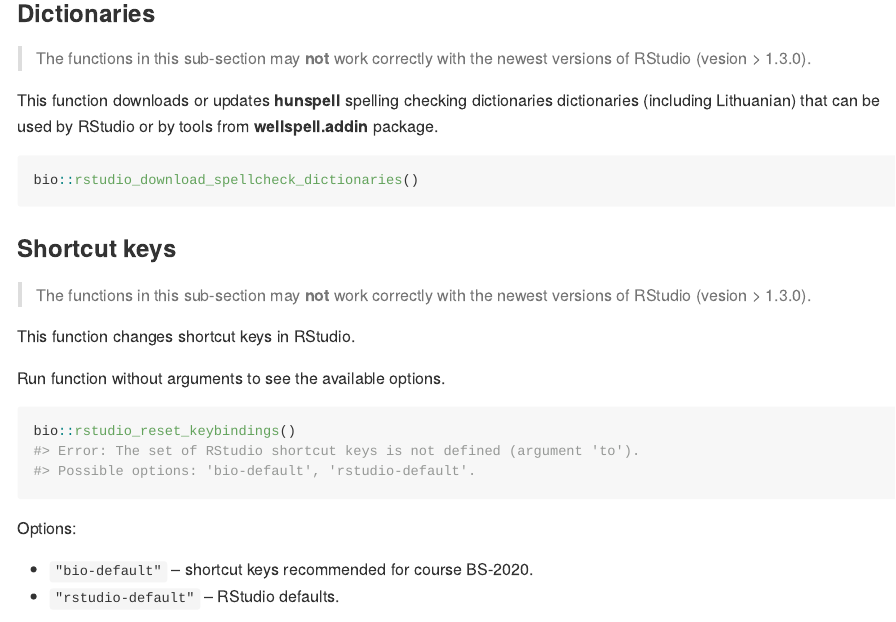
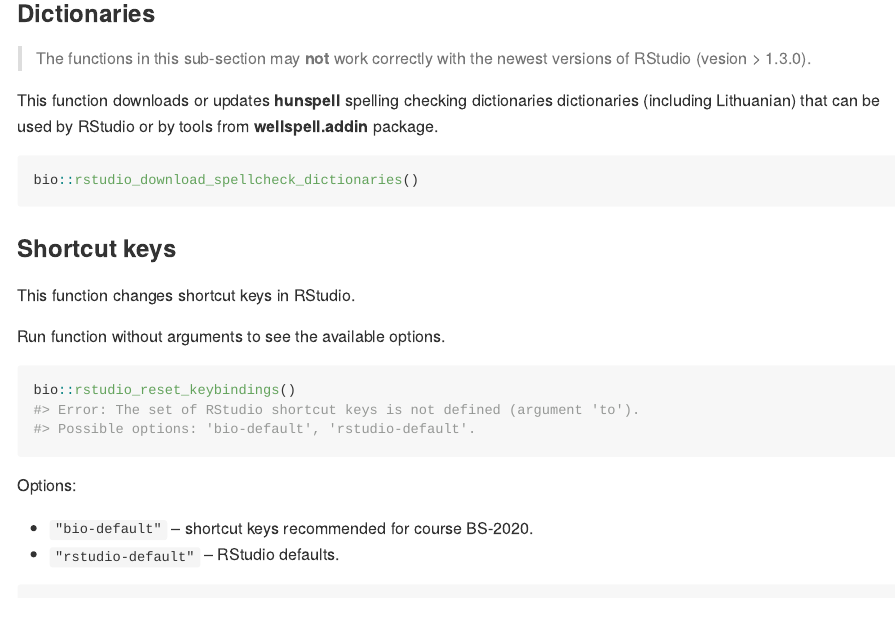
Before and after one commit to mokymai/bio, an R Markdown document (README.Rmd): the page in a window 1100 px wide, from 2910 px down. Rendered offline with R 4.5, knitr and Pandoc, with nearby package versions; some code elsewhere in the file could not run offline; badge pictures from the web are left out.

Commit message:
Update README.Rmd

```diff
--- a/README.Rmd
+++ b/README.Rmd
@@ -200,7 +200,6 @@ bio::rstudio_download_spellcheck_dictionaries()
 
 ### Shortcut keys
 
-> The functions in this sub-section may **not** work correctly with the newest versions of RStudio (vesion > 1.3.0).
 
 This function changes shortcut keys in RStudio.
 
```
